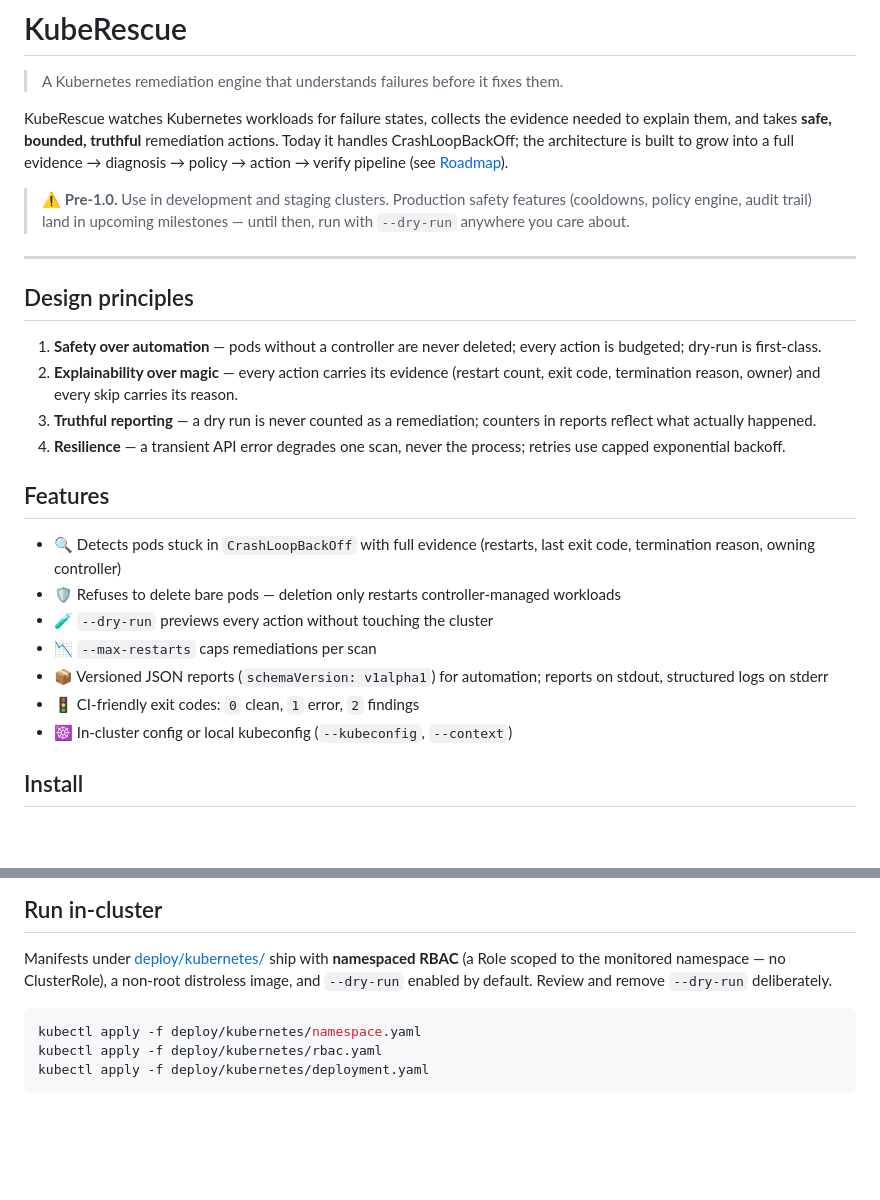
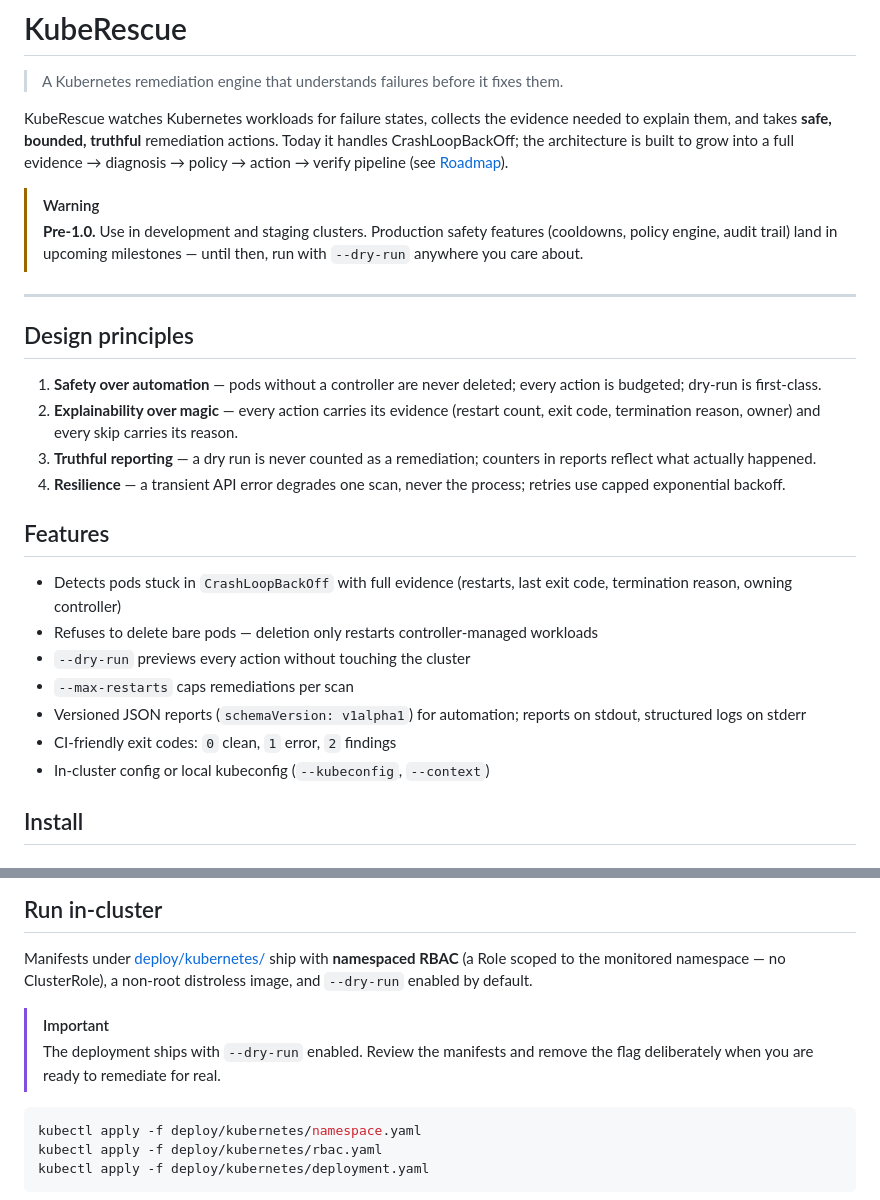
Before and after one commit to sameeralam3127/KubeRescue, a Markdown page: README.md, 2 parts joined by grey strips. Drawn GitHub-style; blank space fills up the shorter version.

Commit message:
docs: remove emoji from README, use GitHub admonitions
Pre-1.0 caveat becomes a [!WARNING] admonition, the in-cluster dry-run
caution becomes [!IMPORTANT], and feature bullets drop their emoji.

Co-Authored-By: Claude Fable 5 <noreply@anthropic.com>

````diff
--- a/README.md
+++ b/README.md
@@ -8,7 +8,8 @@ remediation actions. Today it handles CrashLoopBackOff; the architecture is
 built to grow into a full evidence → diagnosis → policy → action → verify
 pipeline (see [Roadmap](#roadmap)).
 
-> ⚠️ **Pre-1.0.** Use in development and staging clusters. Production
+> [!WARNING]
+> **Pre-1.0.** Use in development and staging clusters. Production
 > safety features (cooldowns, policy engine, audit trail) land in upcoming
 > milestones — until then, run with `--dry-run` anywhere you care about.
 
@@ -28,16 +29,16 @@ pipeline (see [Roadmap](#roadmap)).
 
 ## Features
 
-- 🔍 Detects pods stuck in `CrashLoopBackOff` with full evidence
+- Detects pods stuck in `CrashLoopBackOff` with full evidence
   (restarts, last exit code, termination reason, owning controller)
-- 🛡️ Refuses to delete bare pods — deletion only restarts
+- Refuses to delete bare pods — deletion only restarts
   controller-managed workloads
-- 🧪 `--dry-run` previews every action without touching the cluster
-- 📉 `--max-restarts` caps remediations per scan
-- 📦 Versioned JSON reports (`schemaVersion: v1alpha1`) for automation;
+- `--dry-run` previews every action without touching the cluster
+- `--max-restarts` caps remediations per scan
+- Versioned JSON reports (`schemaVersion: v1alpha1`) for automation;
   reports on stdout, structured logs on stderr
-- 🚦 CI-friendly exit codes: `0` clean, `1` error, `2` findings
-- ☸️ In-cluster config or local kubeconfig (`--kubeconfig`, `--context`)
+- CI-friendly exit codes: `0` clean, `1` error, `2` findings
+- In-cluster config or local kubeconfig (`--kubeconfig`, `--context`)
 
 ## Install
 
@@ -153,7 +154,11 @@ kubectl delete namespace kuberescue-test
 Manifests under [deploy/kubernetes/](deploy/kubernetes/) ship with
 **namespaced RBAC** (a Role scoped to the monitored namespace — no
 ClusterRole), a non-root distroless image, and `--dry-run` enabled by
-default. Review and remove `--dry-run` deliberately.
+default.
+
+> [!IMPORTANT]
+> The deployment ships with `--dry-run` enabled. Review the manifests and
+> remove the flag deliberately when you are ready to remediate for real.
 
 ```bash
 kubectl apply -f deploy/kubernetes/namespace.yaml
````
